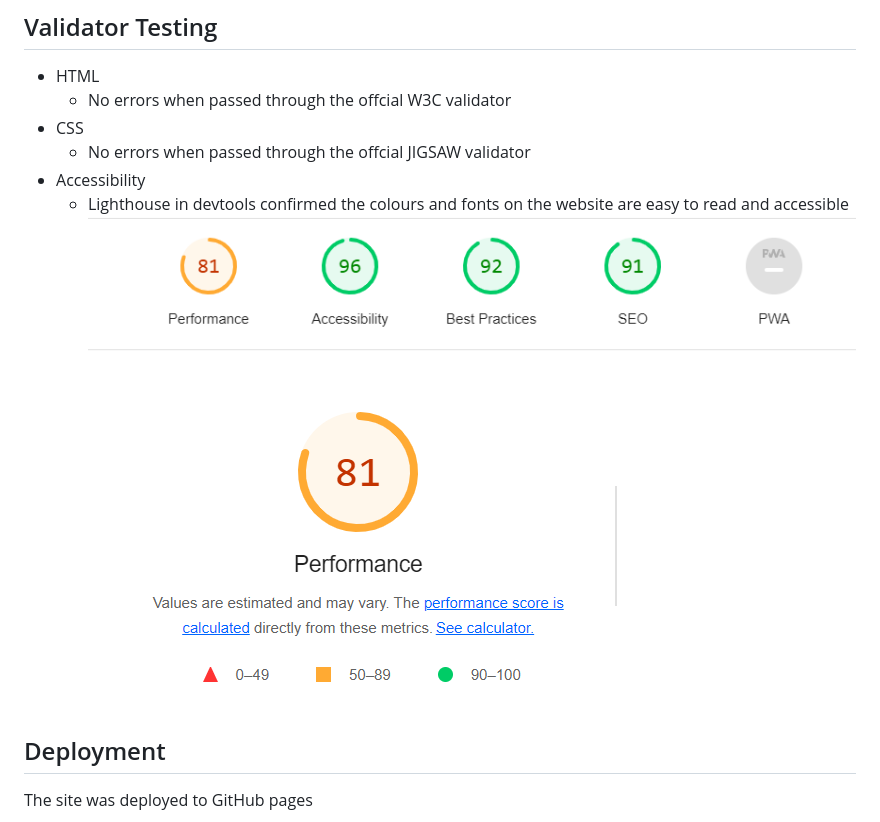
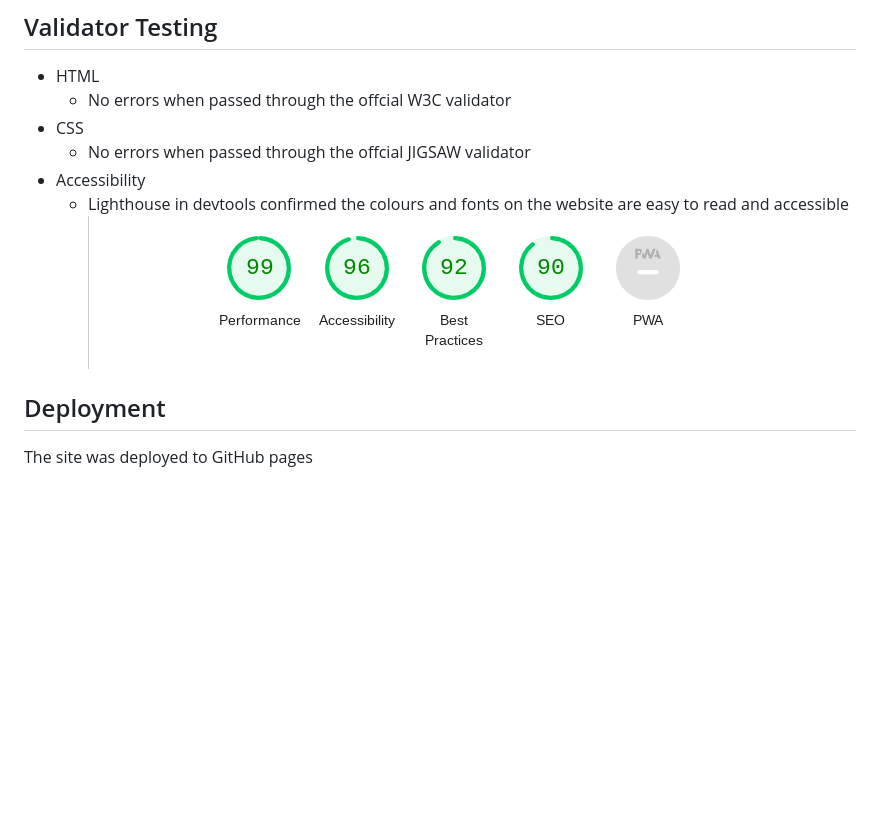
Before and after one commit to jcurran1289/PP1-FiveASideNYC, a Markdown page: README.md, the part around one of its changes. GitHub-like rendering; pictures changed too: Assets/images/performance.png (added); blank space fills up the shorter version.

```diff
--- a/README.md
+++ b/README.md
@@ -65,8 +65,8 @@ The site has been deployed to github and is accessible on [github pages]( https:
     - No errors when passed through the offcial JIGSAW validator
 - Accessibility
     - Lighthouse in devtools confirmed the colours and fonts on the website are easy to read and accessible
-![contact screenshot](Images/performance_1.PNG)
-![contact screenshot](Images/performance_2.PNG)
+![contact screenshot](/Assets/images/performance.png)
+
 
 
 ## Deployment
```
Also changed, not shown: other parts of README.md (+3 -3 lines), Assets/images/about-us.PNG (added), Assets/images/contact.png (added), Assets/images/register.png (added), Images/about-us2.PNG (renamed from Images/about-us.PNG), 1 other file.
